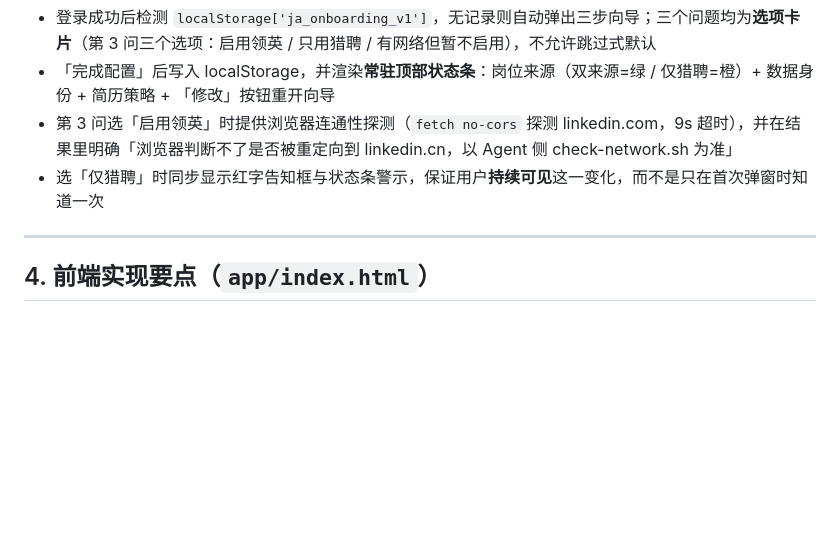
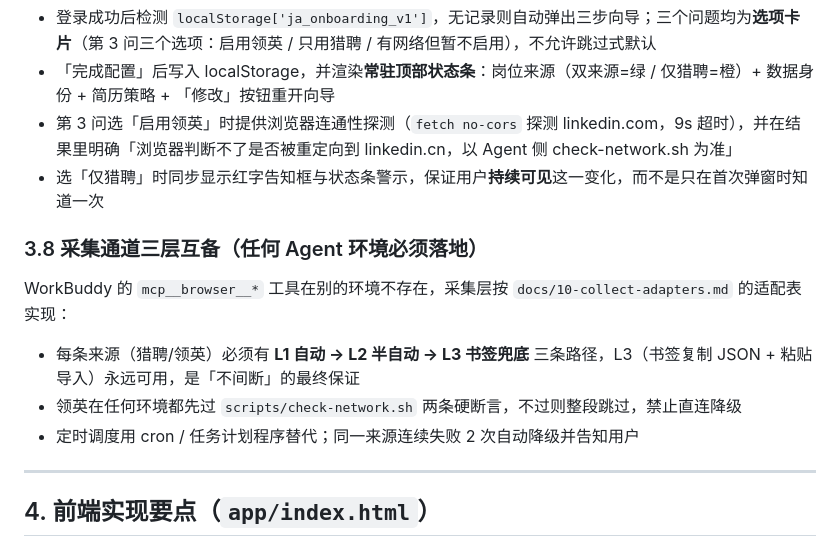
Before and after one commit to Jojo-dai/Offer_Radar, a Markdown page: AGENTS.md, the part around the change. Drawn GitHub-style; blank space fills up the shorter version.

```diff
--- a/AGENTS.md
+++ b/AGENTS.md
@@ -184,6 +184,14 @@ COMMIT;
 - 第 3 问选「启用领英」时提供浏览器连通性探测（`fetch no-cors` 探测 linkedin.com，9s 超时），并在结果里明确「浏览器判断不了是否被重定向到 linkedin.cn，以 Agent 侧 check-network.sh 为准」
 - 选「仅猎聘」时同步显示红字告知框与状态条警示，保证用户**持续可见**这一变化，而不是只在首次弹窗时知道一次
 
+### 3.8 采集通道三层互备（任何 Agent 环境必须落地）
+
+WorkBuddy 的 `mcp__browser__*` 工具在别的环境不存在，采集层按 `docs/10-collect-adapters.md` 的适配表实现：
+
+- 每条来源（猎聘/领英）必须有 **L1 自动 → L2 半自动 → L3 书签兜底** 三条路径，L3（书签复制 JSON + 粘贴导入）永远可用，是「不间断」的最终保证
+- 领英在任何环境都先过 `scripts/check-network.sh` 两条硬断言，不过则整段跳过，禁止直连降级
+- 定时调度用 cron / 任务计划程序替代；同一来源连续失败 2 次自动降级并告知用户
+
 ---
 
 ## 4. 前端实现要点（`app/index.html`）
```
Also changed, not shown: README.md (+23 -0 lines), docs/10-collect-adapters.md (added, +78 -0 lines).
